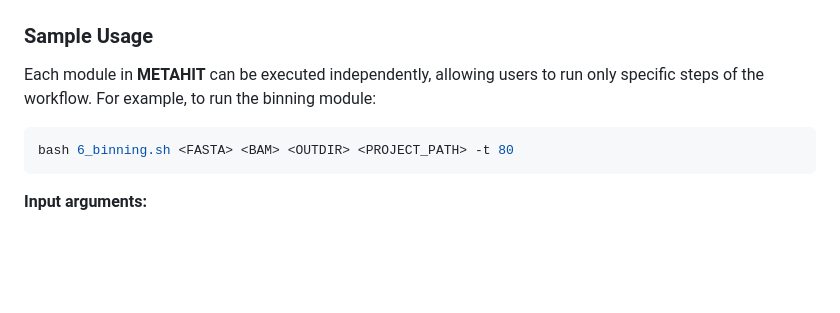
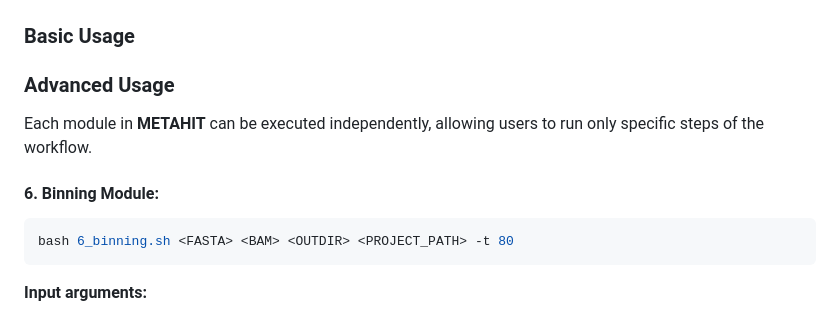
Before and after one commit to dyxstat/METAHIT, a Markdown page: README.md, the part around one of its changes. Drawn GitHub-style; blank space fills up the shorter version.

````diff
--- a/README.md
+++ b/README.md
@@ -39,9 +39,12 @@ Once installation and database setup are complete, **METAHIT** can be run by exe
 
 ![METAHIT overview](images/Metahit_Overview.png)
 
-### Sample Usage
-Each module in **METAHIT** can be executed independently, allowing users to run only specific steps of the workflow. For example, to run the binning module:
+### Basic Usage
 
+### Advanced Usage
+Each module in **METAHIT** can be executed independently, allowing users to run only specific steps of the workflow.
+
+#### 6. Binning Module:
 ```bash
 bash 6_binning.sh <FASTA> <BAM> <OUTDIR> <PROJECT_PATH> -t 80
 ```
````
Also changed, not shown: other parts of README.md (+1 -1 lines).
